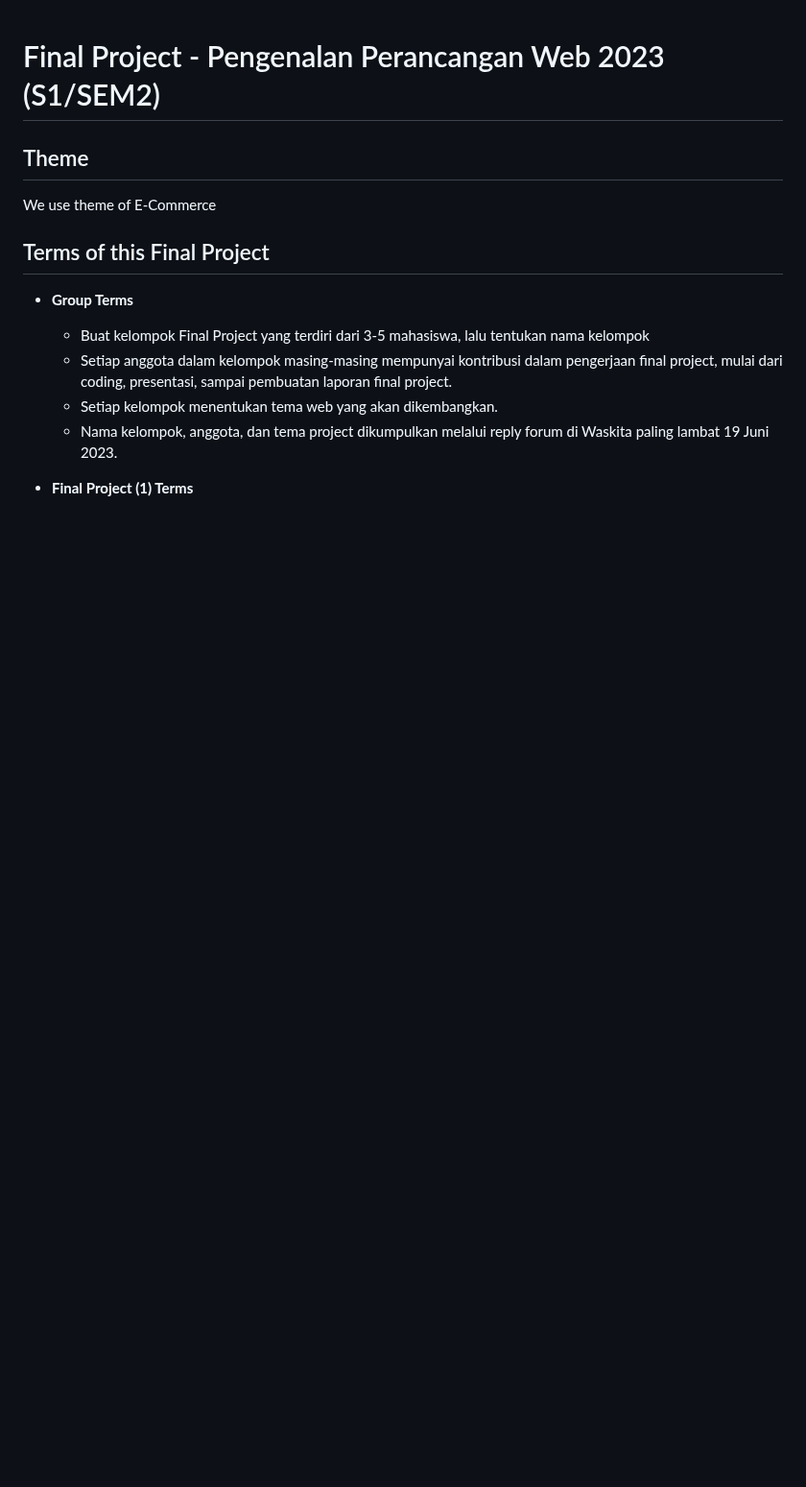
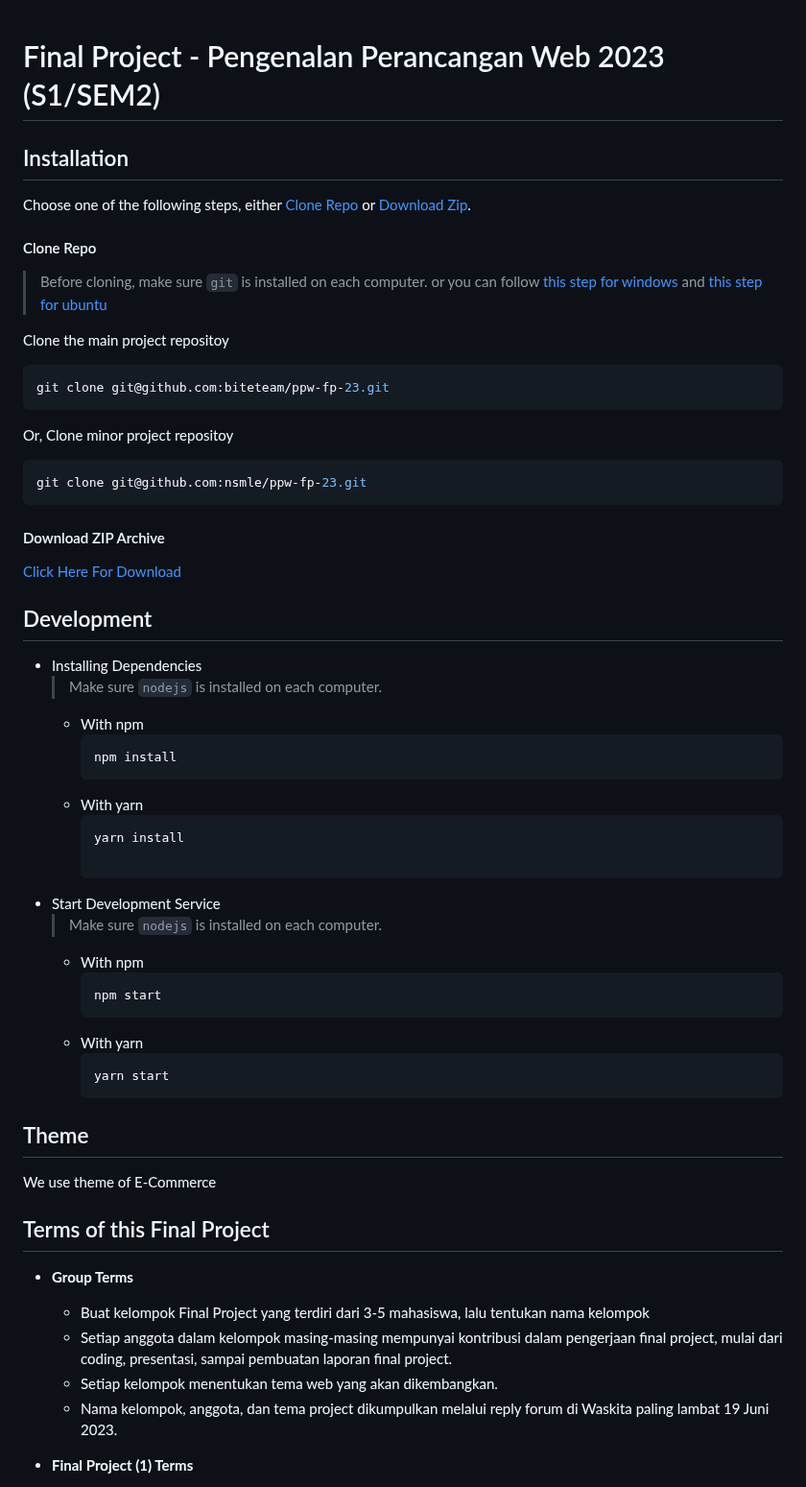
Before and after one commit to biteteam/kenangan-manis, a Markdown page: README.md, the part around one of its changes. Shown at 96% size. GitHub-like rendering; blank space fills up the shorter version.

````diff
--- a/README.md
+++ b/README.md
@@ -1,4 +1,44 @@
 # Final Project - Pengenalan Perancangan Web 2023 (S1/SEM2)
+
+## Installation
+Choose one of the following steps, either [Clone Repo](#clone-repo) or [Download Zip](#download-zip-archive).
+#### Clone Repo
+> Before cloning, make sure `git` is installed on each computer.
+> or you can follow [this step for windows](https://git-scm.com/book/en/v2/Getting-Started-Installing-Git#_installing_on_windows) and [this step for ubuntu](https://fiki.tech/how-to-install-linux-on-windows-11#heading-install-oh-my-zsh)
+
+Clone the main project repositoy
+```bash
+git clone git@github.com:biteteam/ppw-fp-23.git
+```
+Or, Clone minor project repositoy
+```bash
+git clone git@github.com:nsmle/ppw-fp-23.git
+```
+
+#### Download ZIP Archive
+[Click Here For Download](https://github.com/nsmle/ppw-fp-23/archive/refs/heads/master.zip)
+
+## Development
+- Installing Dependencies
+  > Make sure `nodejs` is installed on each computer.
+  -  With npm
+      ```bash
+      npm install
+      ```
+  - With yarn
+      ```bash
+      yarn install
+
+- Start Development Service
+  > Make sure `nodejs` is installed on each computer.
+  -  With npm
+      ```bash
+      npm start
+      ```
+  - With yarn
+      ```bash
+      yarn start
+      ```
 
 ## Theme
 We use theme of E-Commerce
````
Also changed, not shown: other parts of README.md (+15 -7 lines).
